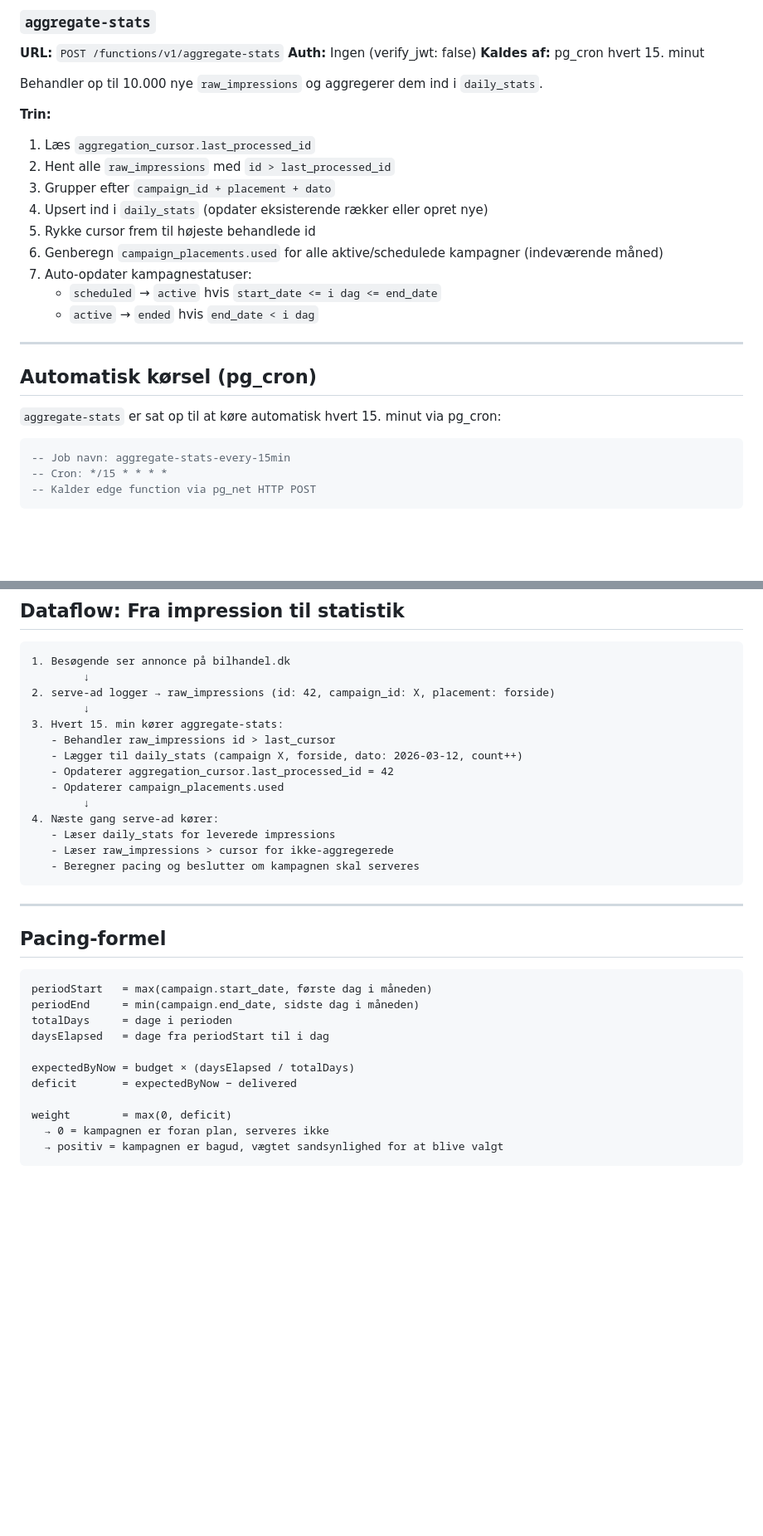
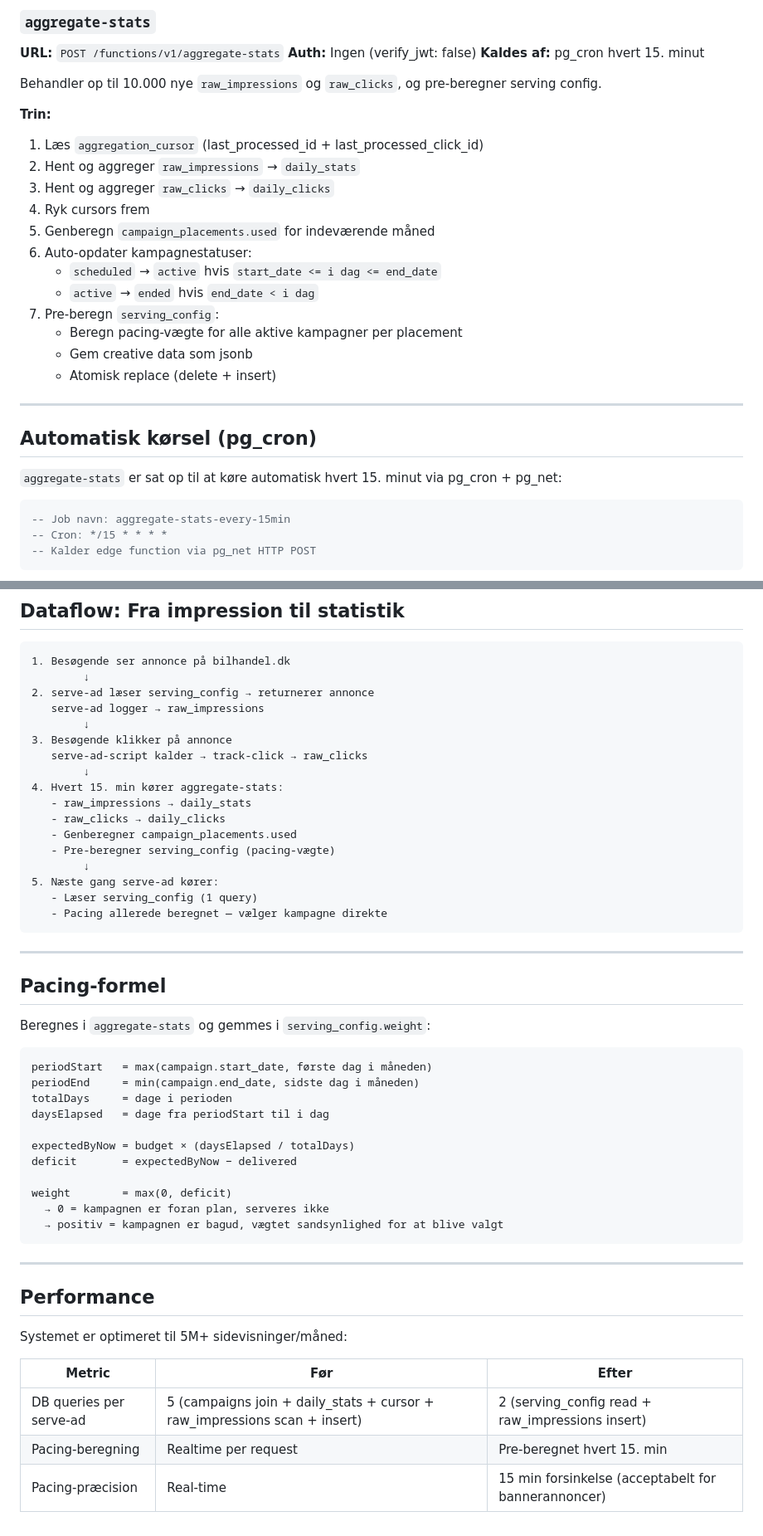
Before and after one commit to soerensteen/Bilhandel-banner-booking, a Markdown page: SYSTEM.md, 2 parts joined by grey strips. Shown at 83% size. Drawn GitHub-style; blank space fills up the shorter version.

````diff
--- a/SYSTEM.md
+++ b/SYSTEM.md
@@ -171,24 +220,27 @@ Returnerer et JavaScript-snippet, som annoncør-websites inkluderer. Scriptet fi
 **Auth:** Ingen (verify_jwt: false)
 **Kaldes af:** pg_cron hvert 15. minut
 
-Behandler op til 10.000 nye `raw_impressions` og aggregerer dem ind i `daily_stats`.
+Behandler op til 10.000 nye `raw_impressions` og `raw_clicks`, og pre-beregner serving config.
 
 **Trin:**
-1. Læs `aggregation_cursor.last_processed_id`
-2. Hent alle `raw_impressions` med `id > last_processed_id`
-3. Grupper efter `campaign_id + placement + dato`
-4. Upsert ind i `daily_stats` (opdater eksisterende rækker eller opret nye)
-5. Rykke cursor frem til højeste behandlede id
-6. Genberegn `campaign_placements.used` for alle aktive/schedulede kampagner (indeværende måned)
-7. Auto-opdater kampagnestatuser:
+1. Læs `aggregation_cursor` (last_processed_id + last_processed_click_id)
+2. Hent og aggreger `raw_impressions` → `daily_stats`
+3. Hent og aggreger `raw_clicks` → `daily_clicks`
+4. Ryk cursors frem
+5. Genberegn `campaign_placements.used` for indeværende måned
+6. Auto-opdater kampagnestatuser:
    - `scheduled` → `active` hvis `start_date <= i dag <= end_date`
    - `active` → `ended` hvis `end_date < i dag`
+7. Pre-beregn `serving_config`:
+   - Beregn pacing-vægte for alle aktive kampagner per placement
+   - Gem creative data som jsonb
+   - Atomisk replace (delete + insert)
 
 ---
 
 ## Automatisk kørsel (pg_cron)
 
-`aggregate-stats` er sat op til at køre automatisk hvert 15. minut via pg_cron:
+`aggregate-stats` er sat op til at køre automatisk hvert 15. minut via pg_cron + pg_net:
 
 ```sql
 -- Job navn: aggregate-stats-every-15min
@@ -222,23 +274,28 @@ Mørk-temaet single-page app der kommunikerer direkte med Supabase via JS SDK.
 ```
 1. Besøgende ser annonce på bilhandel.dk
         ↓
-2. serve-ad logger → raw_impressions (id: 42, campaign_id: X, placement: forside)
+2. serve-ad læser serving_config → returnerer annonce
+   serve-ad logger → raw_impressions
         ↓
-3. Hvert 15. min kører aggregate-stats:
-   - Behandler raw_impressions id > last_cursor
-   - Lægger til daily_stats (campaign X, forside, dato: 2026-03-12, count++)
-   - Opdaterer aggregation_cursor.last_processed_id = 42
-   - Opdaterer campaign_placements.used
+3. Besøgende klikker på annonce
+   serve-ad-script kalder → track-click → raw_clicks
         ↓
-4. Næste gang serve-ad kører:
-   - Læser daily_stats for leverede impressions
-   - Læser raw_impressions > cursor for ikke-aggregerede
-   - Beregner pacing og beslutter om kampagnen skal serveres
+4. Hvert 15. min kører aggregate-stats:
+   - raw_impressions → daily_stats
+   - raw_clicks → daily_clicks
+   - Genberegner campaign_placements.used
+   - Pre-beregner serving_config (pacing-vægte)
+        ↓
+5. Næste gang serve-ad kører:
+   - Læser serving_config (1 query)
+   - Pacing allerede beregnet — vælger kampagne direkte
 ```
 
 ---
 
 ## Pacing-formel
+
+Beregnes i `aggregate-stats` og gemmes i `serving_config.weight`:
 
 ```
 periodStart   = max(campaign.start_date, første dag i måneden)
@@ -253,3 +310,15 @@ weight        = max(0, deficit)
   → 0 = kampagnen er foran plan, serveres ikke
   → positiv = kampagnen er bagud, vægtet sandsynlighed for at blive valgt
 ```
+
+---
+
+## Performance
+
+Systemet er optimeret til 5M+ sidevisninger/måned:
+
+| Metric | Før | Efter |
+|---|---|---|
+| DB queries per serve-ad | 5 (campaigns join + daily_stats + cursor + raw_impressions scan + insert) | 2 (serving_config read + raw_impressions insert) |
+| Pacing-beregning | Realtime per request | Pre-beregnet hvert 15. min |
+| Pacing-præcision | Real-time | 15 min forsinkelse (acceptabelt for bannerannoncer) |
````
Also changed, not shown: other parts of SYSTEM.md (+66 -17 lines).
